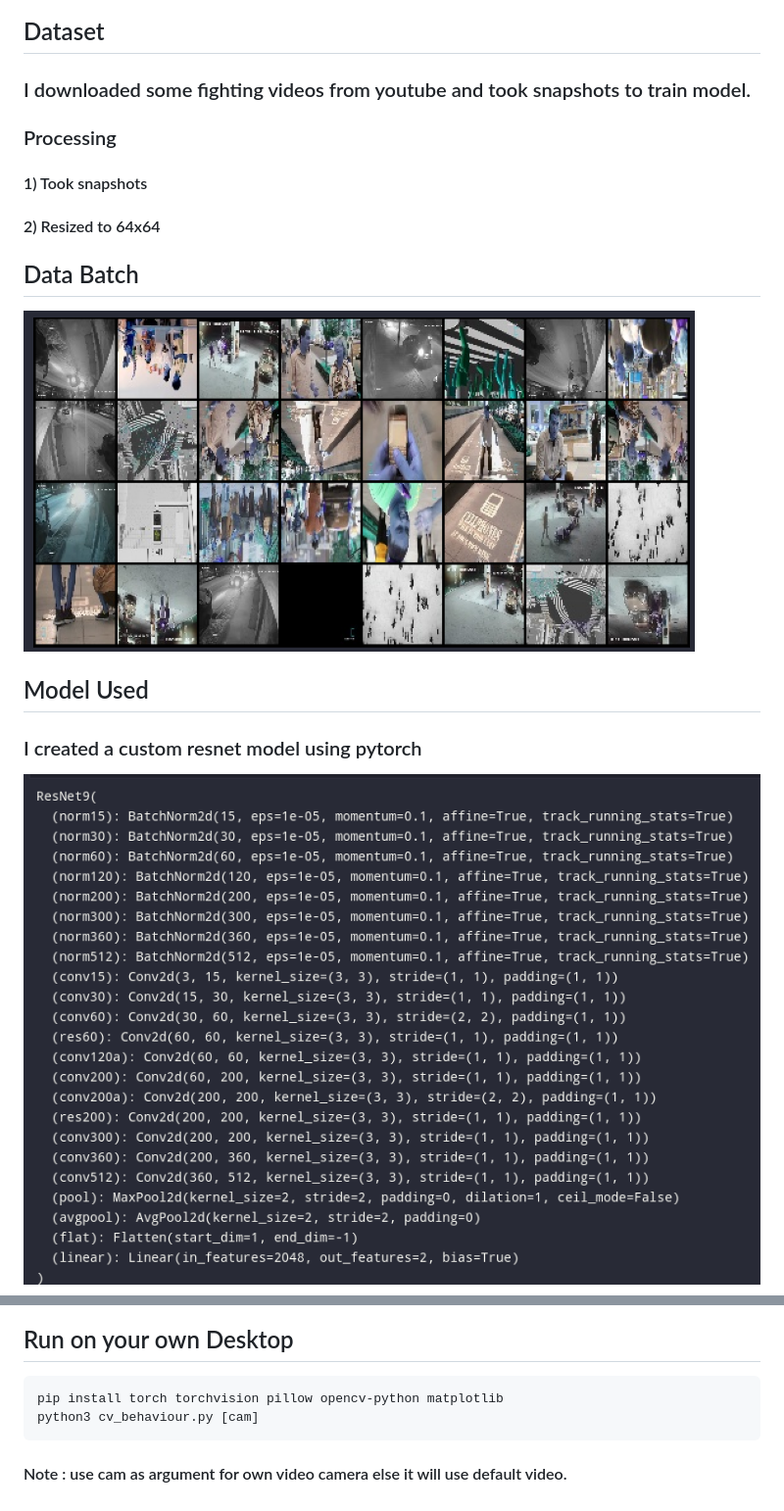
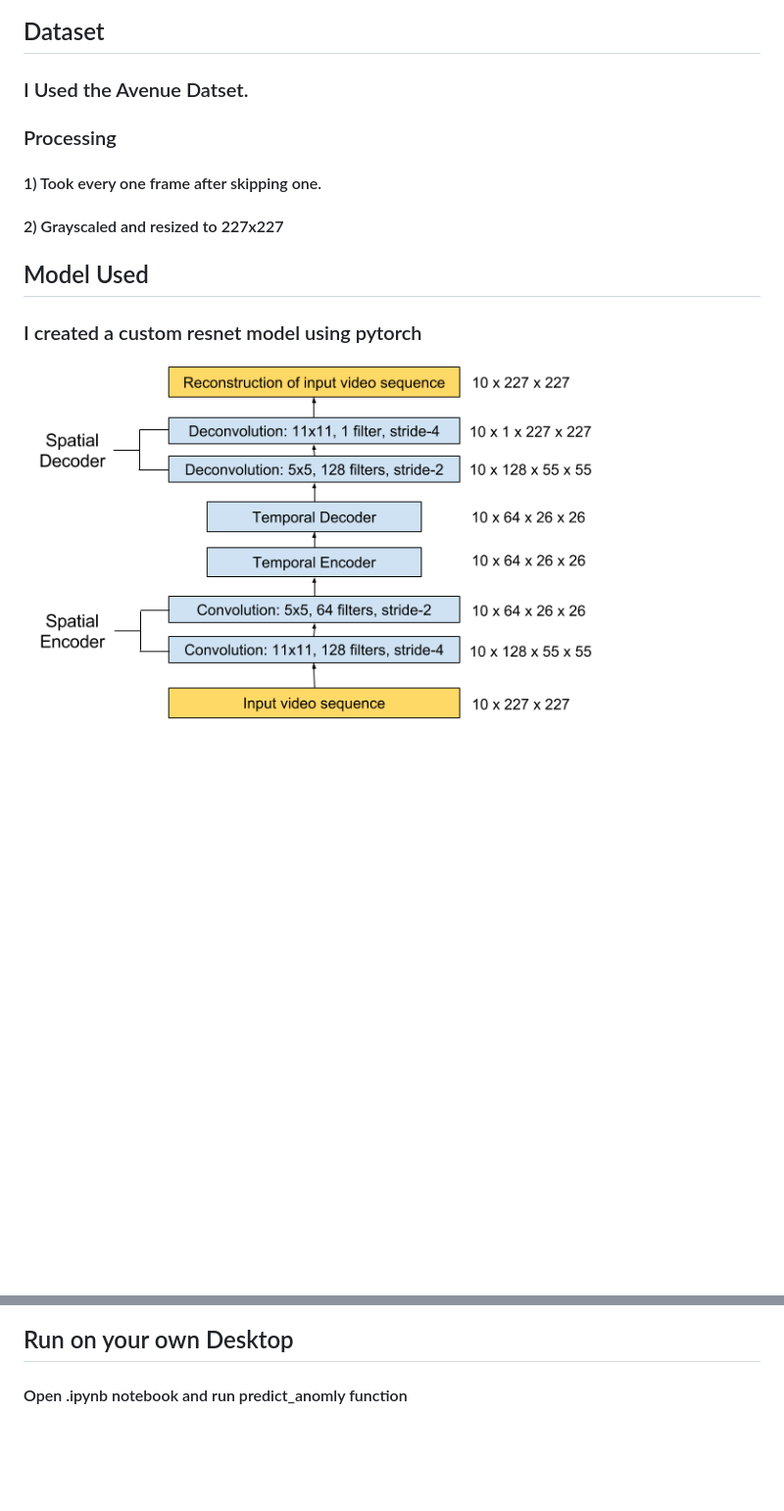
Before and after one commit to Anky209e/Machine-Learning-Projects, a Markdown page: HumanBehaviour/readme.md, 2 parts joined by grey strips. Shown: that part at 98% size. GitHub-like rendering; pictures changed too: HumanBehaviour/images/model.png; blank space fills up the shorter version.

````diff
--- a/HumanBehaviour/readme.md
+++ b/HumanBehaviour/readme.md
@@ -2,12 +2,11 @@
 ### Implemented with spatial diffrence Learning.(New)
 ![Paper](1701.01546.pdf)
 ## Dataset
-### I downloaded some fighting videos from youtube and took snapshots to train model.
+### I Used the Avenue Datset.
 ### Processing
-#### 1) Took snapshots
-#### 2) Resized to 64x64
-## Data Batch
-![Data](images/batch.png)
+#### 1) Took every one frame after skipping one.
+#### 2) Grayscaled and resized to 227x227
+
 ## Model Used
 ### I created a custom resnet model using pytorch
 ![Model](images/model.png)
@@ -14,6 +15,2 @@
 ## Run on your own Desktop
-```
-pip install torch torchvision pillow opencv-python matplotlib
-python3 cv_behaviour.py [cam]
-```
-#### Note : use cam as argument for own video camera else it will use default video.
+#### Open .ipynb notebook and run predict_anomly function
````
Also changed, not shown: other parts of HumanBehaviour/readme.md (+2 -0 lines), 1 other file.
